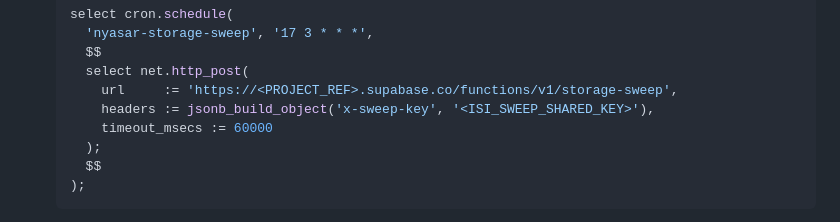
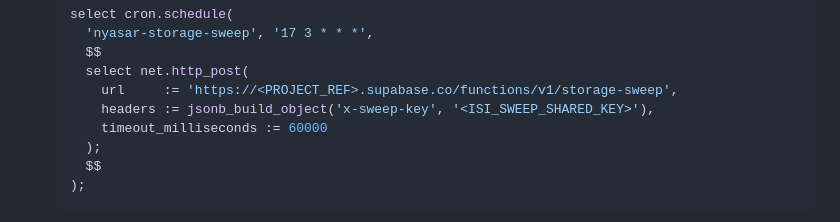
Before and after one commit to akhyarulf/nyasar, a Markdown page: supabase/README.md, the part around the change. GitHub-like rendering.

Commit message:
docs: fix pg_net timeout param name in cron snippet
pg_net's parameter is timeout_milliseconds, not timeout_msecs — the
named-argument call failed with 42883 on pg_net 0.20.x. Also aligns
the example with the positional overload (url, body, params, headers,
timeout).

🤖 Generated with Codebuff
Co-Authored-By: Codebuff <noreply@codebuff.com>

```diff
--- a/supabase/README.md
+++ b/supabase/README.md
@@ -67,7 +67,7 @@ saat user delete route / discard activity / hapus akun. Yang tersisa:
      select net.http_post(
        url     := 'https://<PROJECT_REF>.supabase.co/functions/v1/storage-sweep',
        headers := jsonb_build_object('x-sweep-key', '<ISI_SWEEP_SHARED_KEY>'),
-       timeout_msecs := 60000
+       timeout_milliseconds := 60000
      );
      $$
    );
```
